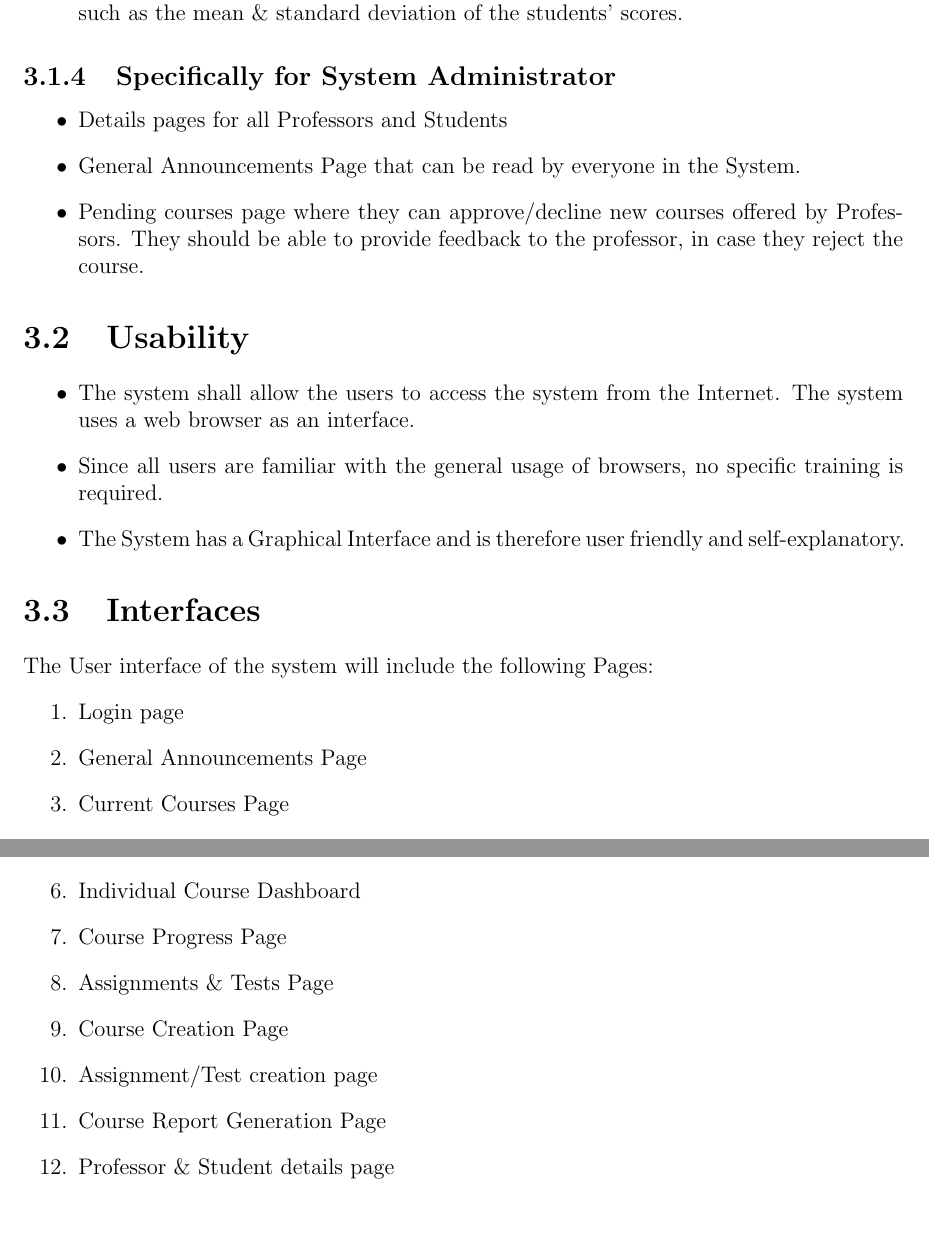
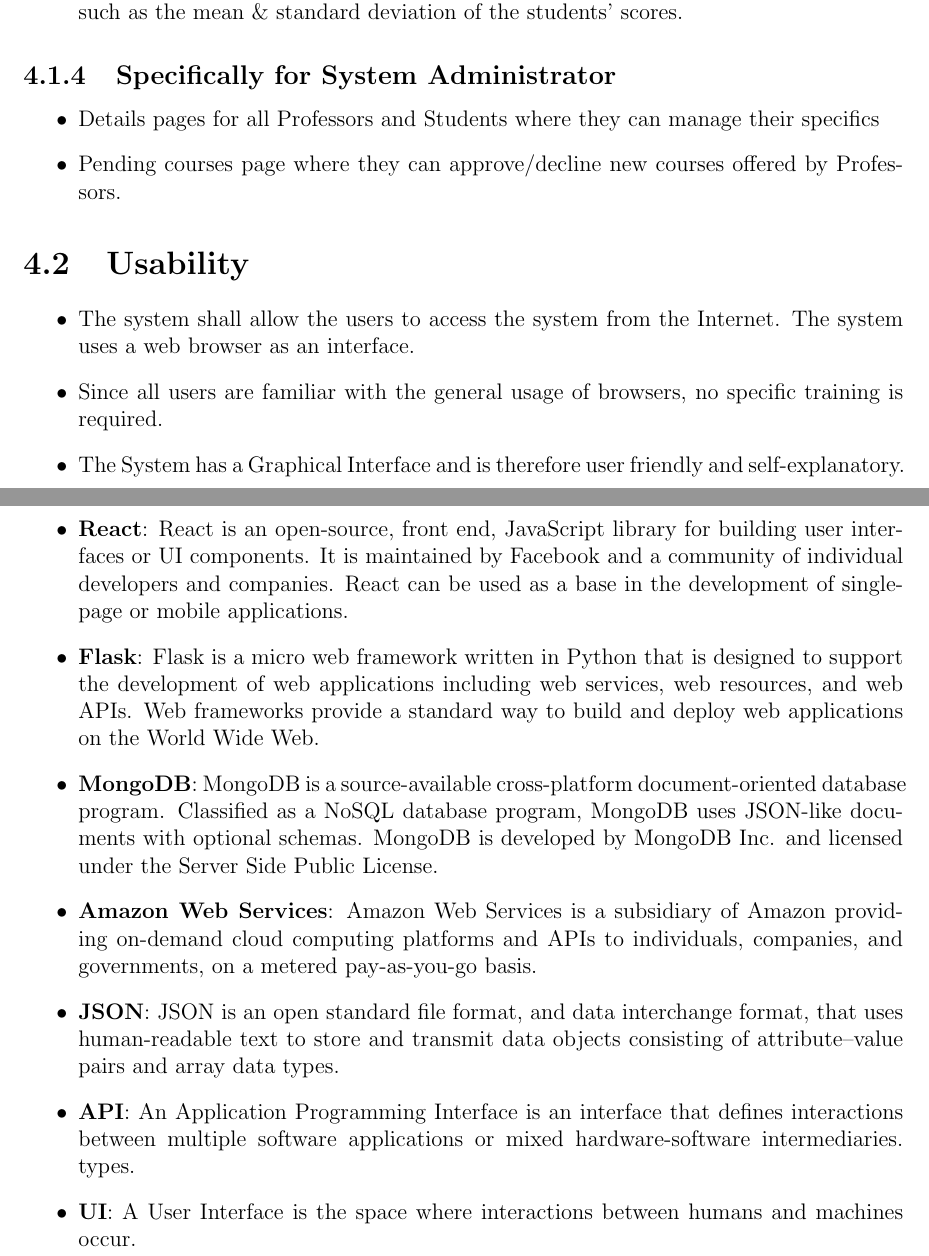
Before and after one commit to Shashanka127/Online-Course-Management-System, a LaTeX document (Software Requirements Specification.tex): two parts of pages 10 and 11 of 11 before the commit and two parts of pages 12 and 13 of 13 after it, joined at a grey line, cut so that both start at the same text, the shorter picture padded with empty space. Compiled offline with pdfLaTeX.

Commit message:
Revised Software Requirements Specification (v1.1)

```diff
--- a/Software Requirements Specification.tex
+++ b/Software Requirements Specification.tex
@@ -148,14 +200,13 @@
     \item Course Creation Page, in case the professor wants to create a new Course for the upcoming Semester.
     \item Course Dashboard where Announcements, Updates, deadlines for Assignments and Test Dates are displayed. The professor should also be able to communicate with the students via the general forum.
-    \item Course Assignment/Test Creation Page
+    \item Course Assignment Creation Page
     \item Course Report Generation Page where the professor can generate detailed reports on the performance of the students taking up his course. The report should contain details such as attendance of all the students, scores and grades of all students, statistical data such as the mean \& standard deviation of the students' scores.
 \end{itemize}
 
 \subsection{Specifically for System Administrator}
 \begin{itemize}
-    \item Details pages for all Professors and Students
-    \item General Announcements Page that can be read by everyone in the System.
-    \item Pending courses page where they can approve/decline new courses offered by Professors. They should be able to provide feedback to the professor, in case they reject the course.
+    \item Details pages for all Professors and Students where they can manage their specifics
+    \item Pending courses page where they can approve/decline new courses offered by Professors.
 \end{itemize}
 
 % --------------------------------------------------------------------------------------------------
@@ -168,25 +219,18 @@
 \end{itemize}
 
 % --------------------------------------------------------------------------------------------------
+% --------------------------------------------------------------------------------------------------
 
-\section{Interfaces}
-The User interface of the system will include the following Pages:
-\begin{enumerate}
-    \item Login page
-    \item General Announcements Page
-    \item Current Courses Page
-    \item Course Catalog Page
-    \item Course Registration Page
-    \item Individual Course Dashboard
-    \item Course Progress Page
-    \item Assignments \& Tests Page
-    \item Course Creation Page
-    \item Assignment/Test creation page
-    \item Course Report Generation Page
-    \item Professor \& Student details page
-\end{enumerate}
+\newpage
+\addcontentsline{toc}{chapter}{Appendix: Glossary}
+\begin{itemize}
+    \item \textbf{React}: React is an open-source, front end, JavaScript library for building user interfaces or UI components. It is maintained by Facebook and a community of individual developers and companies. React can be used as a base in the development of single-page or mobile applications.
+    \item \textbf{Flask}: Flask is a micro web framework written in Python that is designed to support the development of web applications including web services, web resources, and web APIs. Web frameworks provide a standard way to build and deploy web applications on the World Wide Web.
+    \item \textbf{MongoDB}: MongoDB is a source-available cross-platform document-oriented database program. Classified as a NoSQL database program, MongoDB uses JSON-like documents with optional schemas. MongoDB is developed by MongoDB Inc. and licensed under the Server Side Public License.
+    \item \textbf{Amazon Web Services}: Amazon Web Services is a subsidiary of Amazon providing on-demand cloud computing platforms and APIs to individuals, companies, and governments, on a metered pay-as-you-go basis.
+    \item \textbf{JSON}: JSON is an open standard file format, and data interchange format, that uses human-readable text to store and transmit data objects consisting of attribute–value pairs and array data types.
+    \item \textbf{API}: An Application Programming Interface is an interface that defines interactions between multiple software applications or mixed hardware-software intermediaries. types.
+    \item \textbf{UI}: A User Interface is the space where interactions between humans and machines occur.
+\end{itemize}
 
 \end{document}
-
-% --------------------------------------------------------------------------------------------------
-% --------------------------------------------------------------------------------------------------
```
Also changed, not shown: Software Requirements Specification.pdf, Software Requirements Specification.tex (66 more changed lines).
